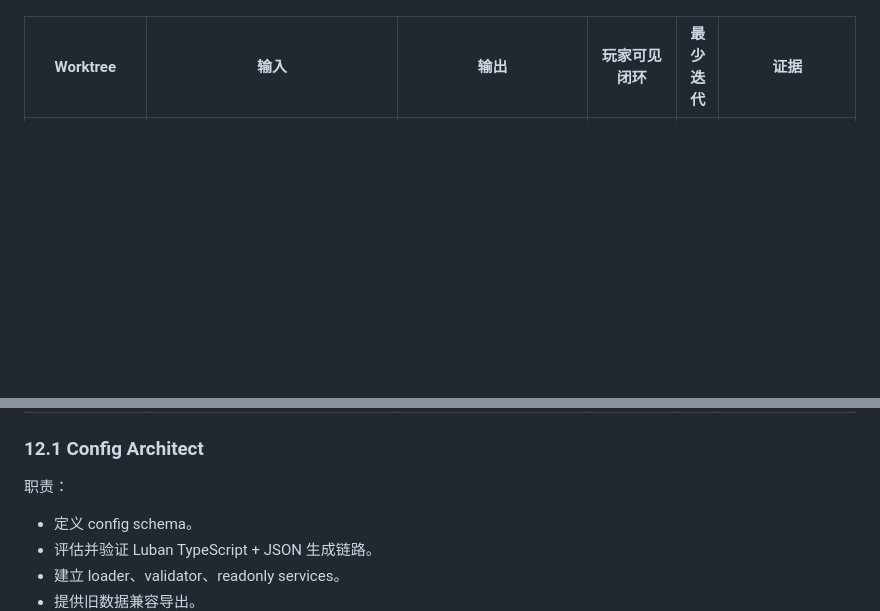
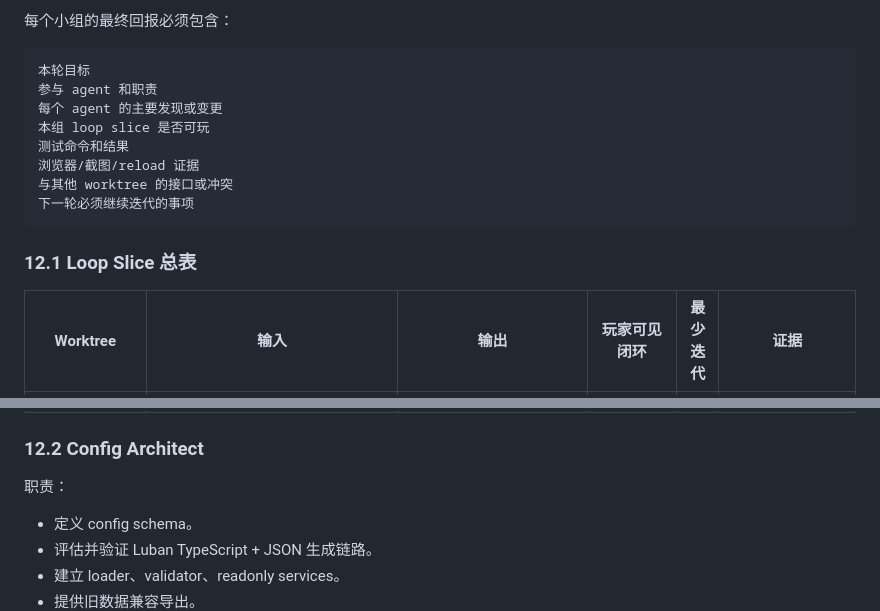
Before and after one commit to chahua0108-maker/Game-001, a Markdown page: design/framework/2026-05-28-vampire-crawlers-long-loop-worktree-spec.zh.md, 2 parts joined by grey strips. Drawn GitHub-style; blank space fills up the shorter version.

````diff
--- a/design/framework/2026-05-28-vampire-crawlers-long-loop-worktree-spec.zh.md
+++ b/design/framework/2026-05-28-vampire-crawlers-long-loop-worktree-spec.zh.md
@@ -644,3 +682,17 @@ UI 只能强推一个主推荐，另一个可以灰态预告或次级可见。
+每个小组的最终回报必须包含：
+
+```text
+本轮目标
+参与 agent 和职责
+每个 agent 的主要发现或变更
+本组 loop slice 是否可玩
+测试命令和结果
+浏览器/截图/reload 证据
+与其他 worktree 的接口或冲突
+下一轮必须继续迭代的事项
+```
+
+### 12.1 Loop Slice 总表
 
 | Worktree | 输入 | 输出 | 玩家可见闭环 | 最少迭代 | 证据 |
 | --- | --- | --- | --- | ---: | --- |
@@ -655,7 +707,7 @@ UI 只能强推一个主推荐，另一个可以灰态预告或次级可见。
 | UI IA | orchestrator state、profile summary、selectors | Hub/Village、Map、Crawler、Shop、Blacksmith、Achievements、Settlement、Profile Summary | 第一局后只突出一个下一目标，P1 后全部局外入口可浏览 | 4 | desktop/mobile 截图、真实点击、无溢出 |
 | Integration QA | contract tests、browser path、profile dump、合并候选 | qa-long-loop、截图、DOM 摘要、端口清理、合并判定 | 新档连续走到 D1/D2、购买、reload、下一局变化 | 每阶段 2 | `check`、`qa:ui`、`qa-long-loop`、浏览器证据 |
 
-### 12.1 Config Architect
+### 12.2 Config Architect
 
 职责：
 
````
Also changed, not shown: other parts of design/framework/2026-05-28-vampire-crawlers-long-loop-worktree-spec.zh.md (+48 -10 lines).
